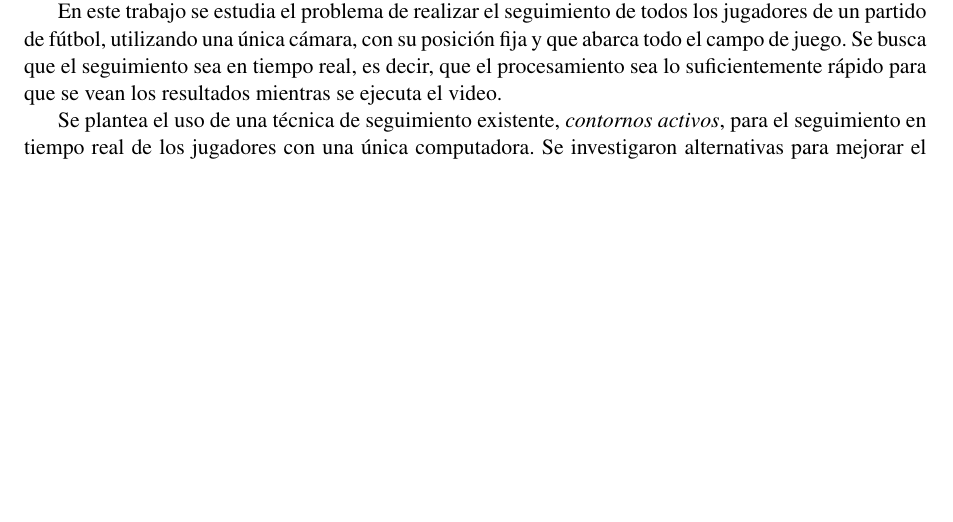
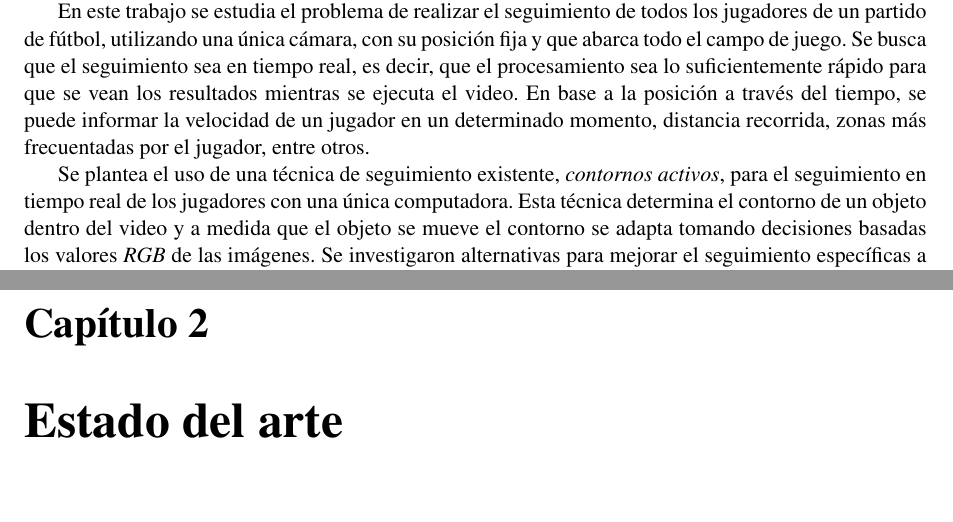
Before and after one commit to champo/proyecto-final, a LaTeX thesis (doc/outline.tex, which reads doc/parts/state-of-the-art.tex): part of page 5 of 36 before the commit and two parts of pages 5 and 6 of 36 after it, the two joined at a grey line, cut so that both start at the same text, the shorter picture padded with empty space. Compiled offline with pdfLaTeX.

Commit message:
Iterafción extra a la introducción

```diff
--- a/doc/outline.tex
+++ b/doc/outline.tex
@@ -147,15 +147,18 @@ analizar y mejorar sus movimientos, ayudar a los entrenadores a decidir
 estrategias y evaluar a los deportistas, otorgar estadísticas a fanáticos del
 juego, entre otras aplicaciones.
 
-% TODO: Meter humo acá
 En este trabajo se estudia el problema de realizar el seguimiento de todos los
 jugadores de un partido de fútbol, utilizando una única cámara, con su posición
 fija y que abarca todo el campo de juego. Se busca que el seguimiento sea en
 tiempo real, es decir, que el procesamiento sea lo suficientemente rápido para
-que se vean los resultados mientras se ejecuta el video.
+que se vean los resultados mientras se ejecuta el video. En base a la posición
+a través del tiempo, se puede informar la velocidad de un jugador en un
+determinado momento, distancia recorrida, zonas más frecuentadas por el
+jugador, entre otros.
 
-% TODO: Meter humo acá
 Se plantea el uso de una técnica de seguimiento existente, \textit{contornos
 activos}, para el seguimiento en tiempo real de los jugadores con una única
-computadora. Se investigaron alternativas para mejorar el seguimiento
-específicas a las características de un video de fútbol.
+computadora. Esta técnica determina el contorno de un objeto dentro del video y
+a medida que el objeto se mueve el contorno se adapta tomando decisiones
+basadas los valores \textit{RGB} de las imágenes. Se investigaron alternativas
+para mejorar el seguimiento específicas a las características de un video de
--- a/doc/parts/state-of-the-art.tex
+++ b/doc/parts/state-of-the-art.tex
@@ -1,4 +1,7 @@
+\chapter{Estado del arte}
+
 \section{Algoritmos de seguimiento}
+
 \label{sec:tracking}
 
 A continuación se describen los algoritmos de tres familias dentro de la rama
```
Also changed, not shown: doc/outline.tex (4 more changed lines).
